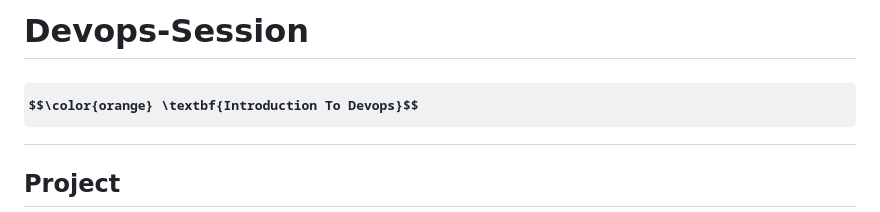
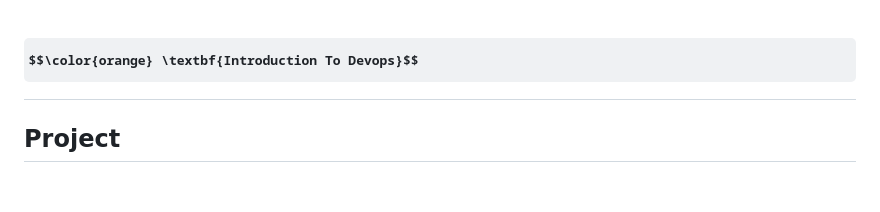
Before and after one commit to abhipraydhoble/OnCDEC-B23, a Markdown page: README.md, the part around the change. GitHub-like rendering; some formulas as TeX source; blank space fills up the shorter version.

```diff
--- a/README.md
+++ b/README.md
@@ -1,5 +1,3 @@
-# Devops-Session
-
 
 # $$\color{orange} \textbf{Introduction To Devops}$$
 
```
